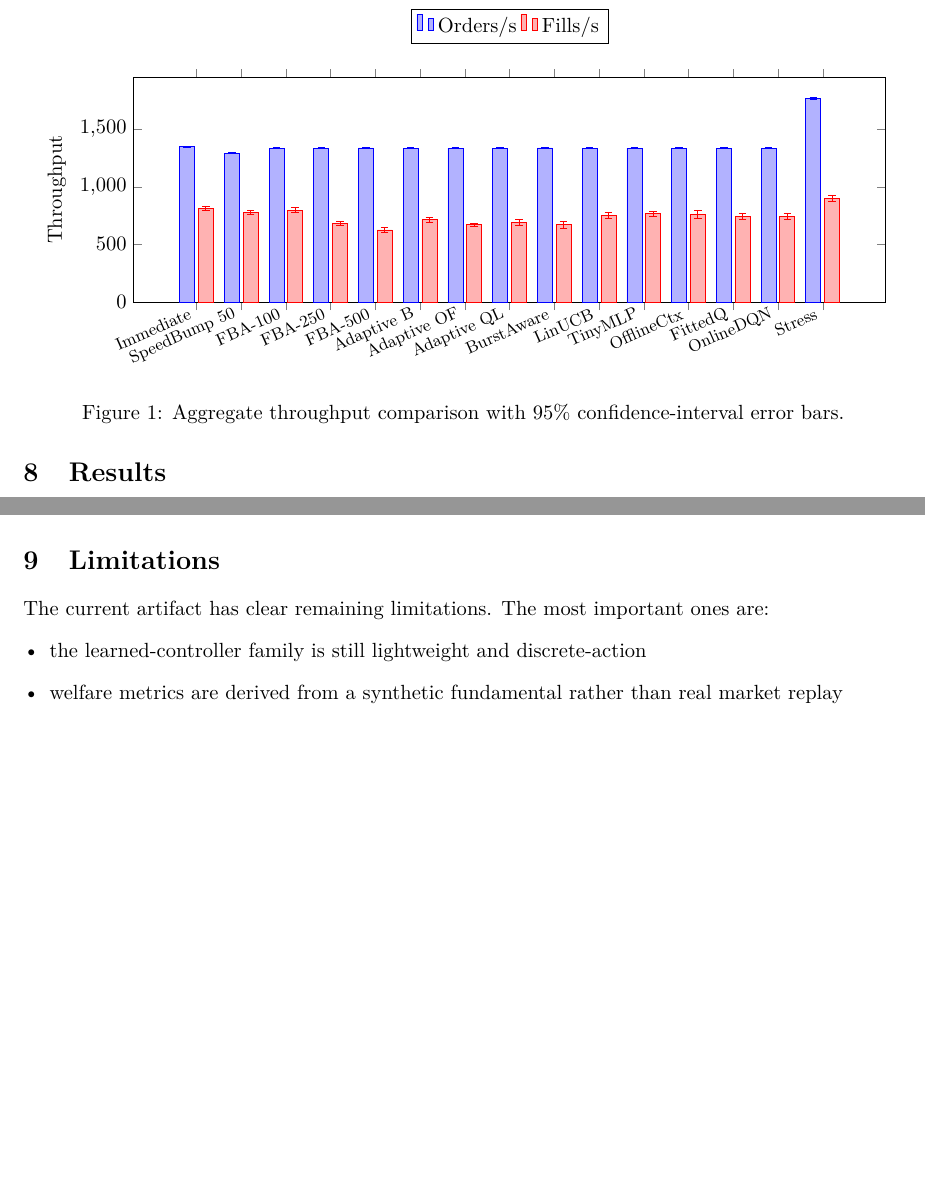
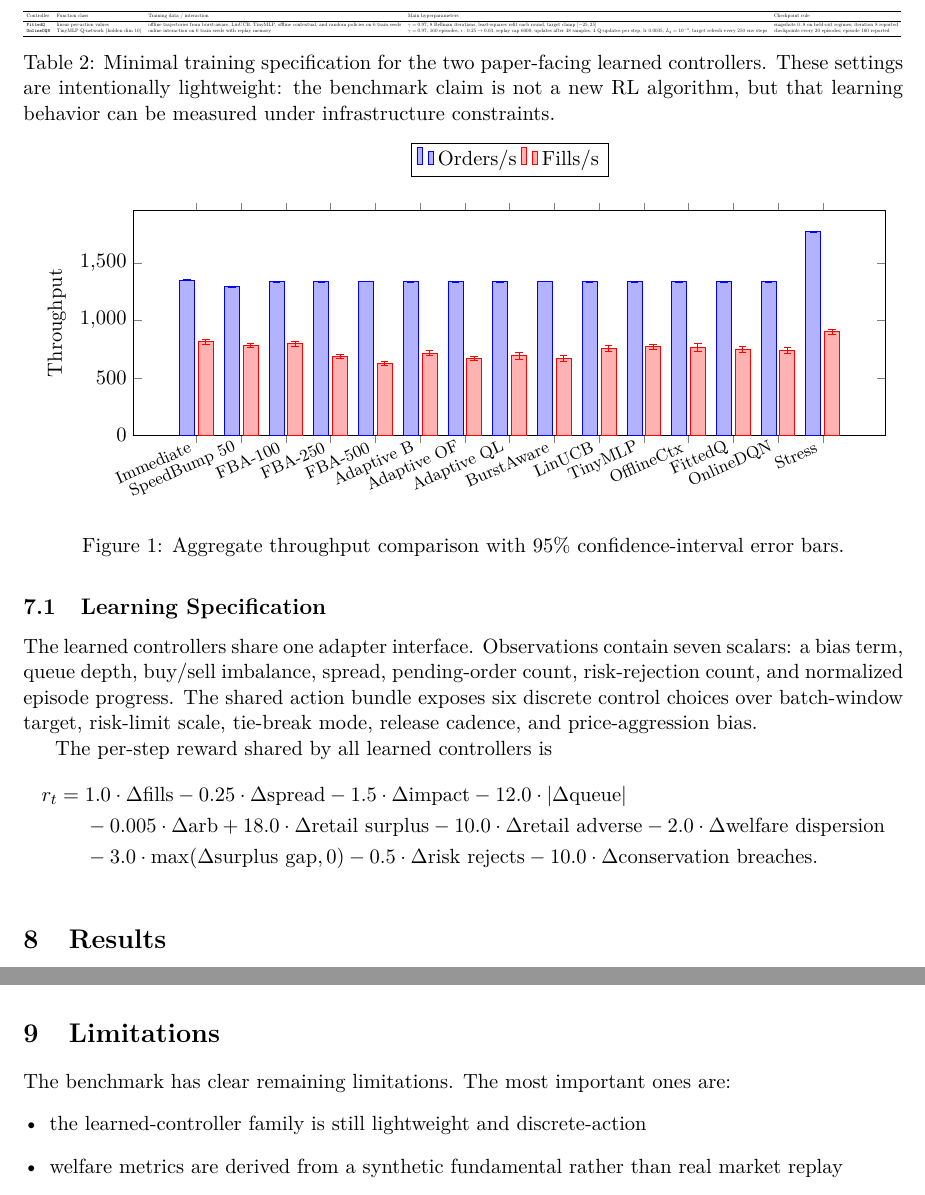
Before and after one commit to BigMmoney/fund, a LaTeX paper (docs/neurips_track/arxiv/main.tex): two parts of pages 6 and 11 of 13, joined at a grey line, cut at the place of the change, the shorter picture padded with empty space. Compiled offline with pdfLaTeX.

Commit message:
docs(neurips): formalize learning specification

```diff
--- a/docs/neurips_track/arxiv/main.tex
+++ b/docs/neurips_track/arxiv/main.tex
@@ -138,6 +138,40 @@ We report two result layers. The first is a single-seed reproducibility snapshot
 [7, 11, 19, 23, 29, 31, 37, 41].
 \]
 The learned fitted-Q controller uses an explicit offline train/eval split. Logged trajectories are collected on training seeds $[181, 191, 193, 197, 199, 211]$ from burst-aware, LinUCB, TinyMLP, offline contextual, and random behavior policies. The fitted-Q loop runs for eight iterations with discount $0.97$ over the shared discrete action bundle. The online DQN-style controller uses replay-based Q-learning over the same action bundle on training seeds $[307, 311, 313, 317, 331, 337]$, with checkpoints every 20 episodes through 160 episodes. Held-out evaluation uses seeds $[223, 227, 229, 233]$ on four unseen stress regimes defined in the artifact layer. All reported scenarios use the same simulator implementation and differ only in matching mode, batch-window size, seed, and population intensity. The current setup uses a discrete-time step duration of $10$ milliseconds.
+
+\subsection{Learning Specification}
+The learned controllers share one adapter interface. Observations contain seven scalars: a bias term, queue depth, buy/sell imbalance, spread, pending-order count, risk-rejection count, and normalized episode progress. The shared action bundle exposes six discrete control choices over batch-window target, risk-limit scale, tie-break mode, release cadence, and price-aggression bias.
+
+The per-step reward shared by all learned controllers is
+\begin{align*}
+r_t ={}& 1.0 \cdot \Delta \text{fills}
+- 0.25 \cdot \Delta \text{spread}
+- 1.5 \cdot \Delta \text{impact}
+- 12.0 \cdot |\Delta \text{queue}| \\
+&- 0.005 \cdot \Delta \text{arb}
++ 18.0 \cdot \Delta \text{retail surplus}
+- 10.0 \cdot \Delta \text{retail adverse}
+- 2.0 \cdot \Delta \text{welfare dispersion} \\
+&- 3.0 \cdot \max(\Delta \text{surplus gap}, 0)
+- 0.5 \cdot \Delta \text{risk rejects}
+- 10.0 \cdot \Delta \text{conservation breaches}.
+\end{align*}
+
+\begin{table}[t]
+\centering
+\footnotesize
+\resizebox{\linewidth}{!}{%
+\begin{tabular}{lllll}
+\toprule
+Controller & Function class & Training data / interaction & Main hyperparameters & Checkpoint rule \\
+\midrule
+\texttt{FittedQ} & linear per-action values & offline trajectories from burst-aware, LinUCB, TinyMLP, offline contextual, and random policies on 6 train seeds & $\gamma=0.97$, 8 Bellman iterations, least-squares refit each round, target clamp $[-25,25]$ & snapshots $0..8$ on held-out regimes; iteration 8 reported \\
+\texttt{OnlineDQN} & TinyMLP Q-network (hidden dim 10) & online interaction on 6 train seeds with replay memory & $\gamma=0.97$, 160 episodes, $\epsilon: 0.25 \rightarrow 0.03$, replay cap 6000, updates after 48 samples, 4 Q-updates per step, lr 0.0035, $L_2 = 10^{-4}$, target refresh every 250 env steps & checkpoints every 20 episodes; episode 160 reported \\
+\bottomrule
+\end{tabular}
+}
+\caption{Minimal training specification for the two paper-facing learned controllers. These settings are intentionally lightweight: the benchmark claim is not a new RL algorithm, but that learning behavior can be measured under infrastructure constraints.}
+\end{table}
 
 \begin{figure}[t]
 \centering
@@ -394,7 +428,7 @@ Retail surplus per unit & 0.7061 & informed $0.3121$, arb $0.2374$ \\
 \end{table}
 
 \section{Limitations}
-The current artifact has clear remaining limitations. The most important ones are:
+The benchmark has clear remaining limitations. The most important ones are:
 \begin{itemize}[leftmargin=*]
   \item the learned-controller family is still lightweight and discrete-action
   \item welfare metrics are derived from a synthetic fundamental rather than real market replay
```
Also changed, not shown: docs/neurips_track/NEURIPS_BENCHMARK_MANUSCRIPT.md (+40 -7 lines), docs/neurips_track/arxiv/main.pdf, docs/neurips_track/arxiv/main.tex (10 more changed lines).
